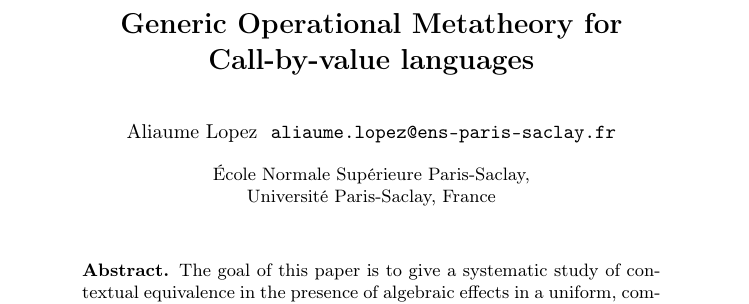
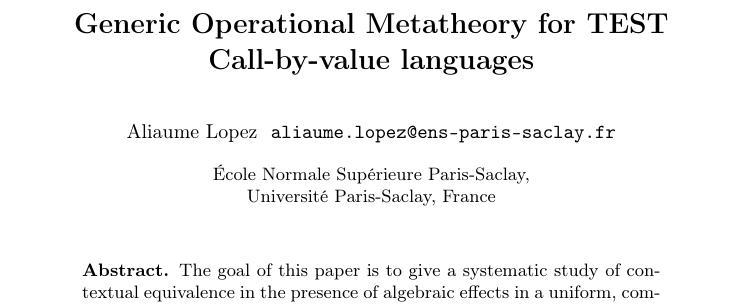
Before and after one commit to AliaumeL/UOSCPNC, a LaTeX thesis (gom.tex): part of page 1 of 45, cut so that both start at the same text. Compiled offline with pdfLaTeX.

Commit message:
test edit

```diff
--- a/gom.tex
+++ b/gom.tex
@@ -131,7 +131,7 @@
 %{ \comment}
 %{ \endcomment }
 
-\title{Generic Operational Metatheory for Call-by-value languages}
+\title{Generic Operational Metatheory for TEST Call-by-value languages}
 \author{Aliaume Lopez \institute{École Normale Supérieure Paris-Saclay,
     \\ Université Paris-Saclay, France}
        \email{aliaume.lopez@ens-paris-saclay.fr}}
```
